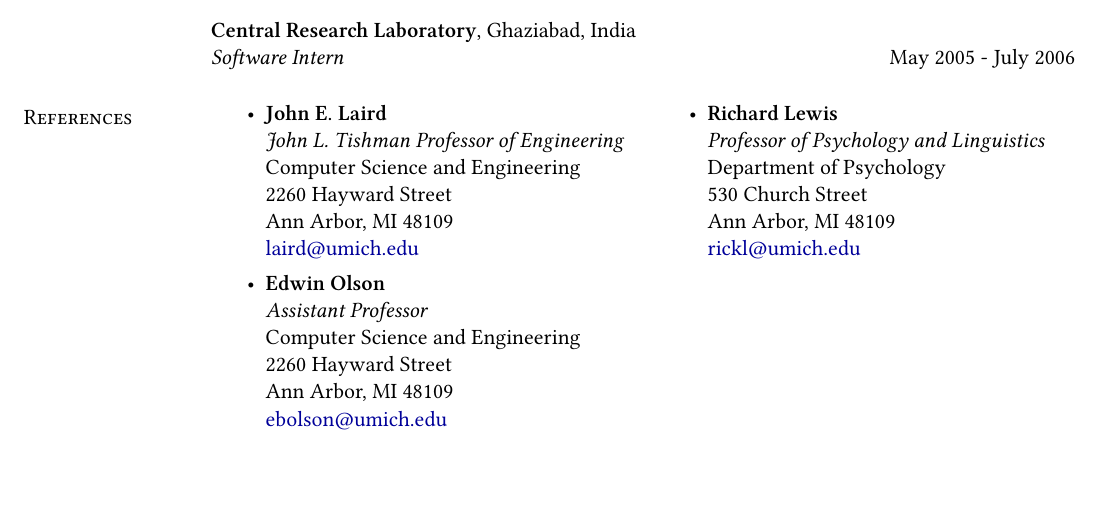
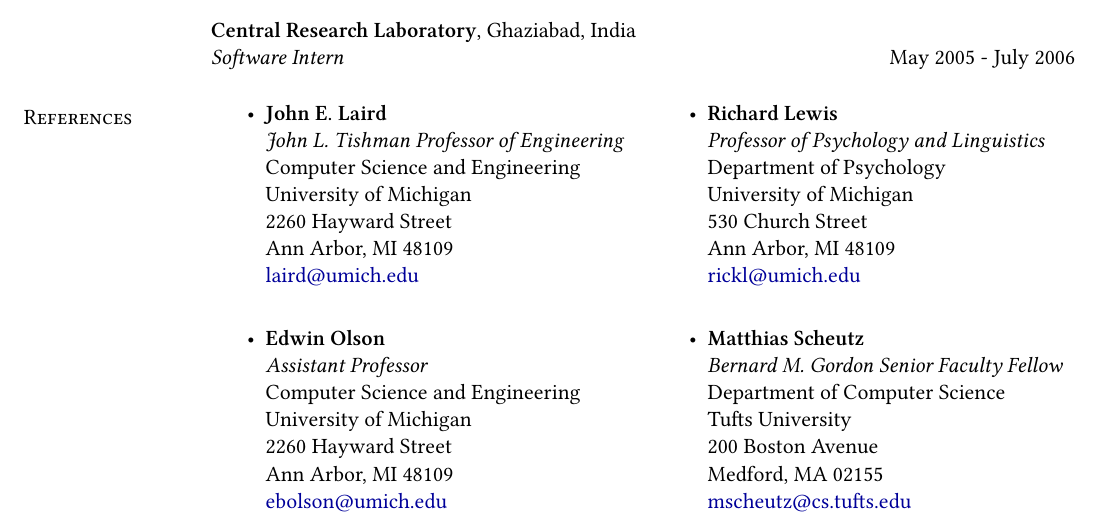
Before and after one commit to shiwalimohan/old, a LaTeX CV (resume/cv.tex): part of page 4 of 4, cut so that both start at the same text, the shorter picture padded with empty space. Compiled offline with XeLaTeX.

Commit message:
updated cv references

```diff
--- a/resume/cv.tex
+++ b/resume/cv.tex
@@ -194,25 +194,31 @@
 \item \textbf{John E. Laird} \\
   \emph{John L. Tishman Professor of Engineering} \\
   Computer Science and Engineering \\
+  University of Michigan\\
   2260 Hayward Street\\
   Ann Arbor, MI 48109\\
   \href{mailto:laird@umich.edu}{laird@umich.edu}
 \item \textbf{Edwin Olson} \\
   \emph{Assistant Professor} \\
   Computer Science and Engineering \\
+  University of Michigan\\
   2260 Hayward Street\\
   Ann Arbor, MI 48109\\
   \href{mailto:ebolson@umich.edu}{ebolson@umich.edu}
 \item \textbf{Richard Lewis} \\
   \emph{Professor of Psychology and Linguistics} \\
   Department of Psychology \\
+  University of Michigan\\
   530 Church Street\\
   Ann Arbor, MI 48109\\
-  \href{mailto:rickl@umich.edu}{rickl@umich.edu}\\
-\\
-\\
-\\
-\\
+  \href{mailto:rickl@umich.edu}{rickl@umich.edu} \\
+\item \textbf{Matthias Scheutz} \\
+  \emph{Bernard M. Gordon Senior Faculty Fellow} \\
+  Department of Computer Science\\
+  Tufts University\\
+  200 Boston Avenue\\
+  Medford, MA 02155\\
+  \href{mailto:mscheutz@cs.tufts.edu}{mscheutz@cs.tufts.edu}
 \end{itemize}
 \end{multicols}
 \end{resume}
```
Also changed, not shown: resume/cv.pdf, resume/shiwali-cv.pdf (added), resume/cv.tex (2 more changed lines).
